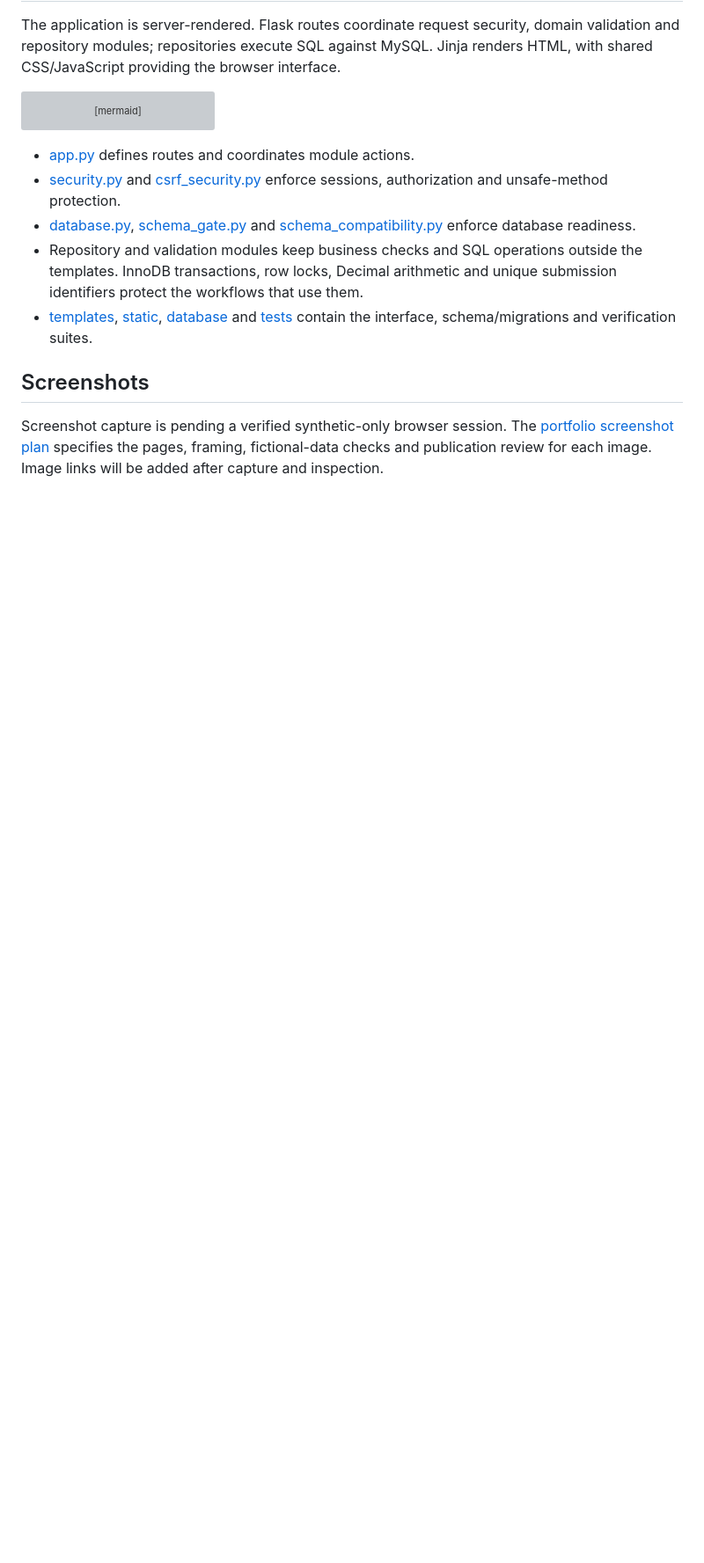
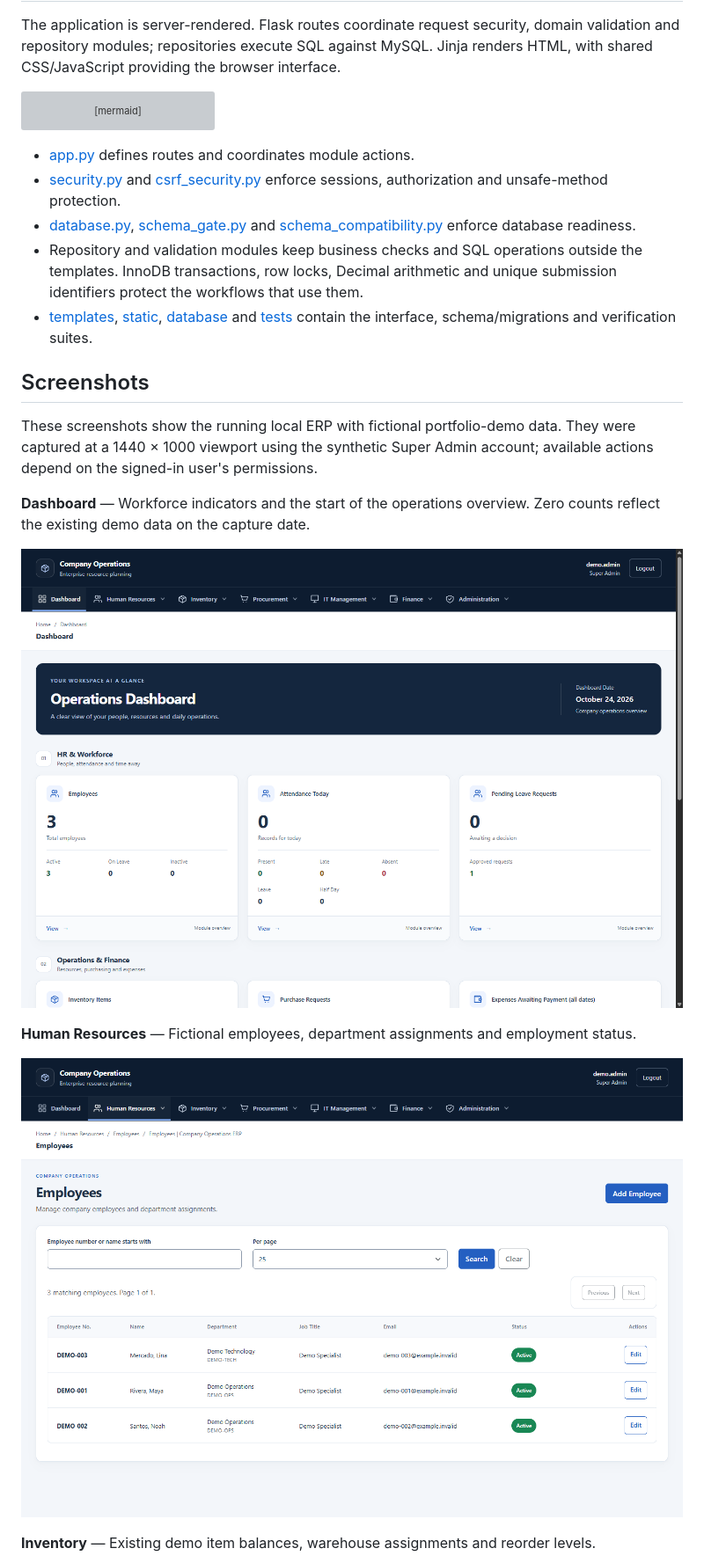
Before and after one commit to pauljohnsuela64-prog/Company-Operations-ERP, a Markdown page: README.md, the part around the change printed below. Shown: that part at 88% size. GitHub-like rendering; pictures changed too: docs/screenshots/01-dashboard.png (added), docs/screenshots/02-human-resources.png (added); blank space fills up the shorter version; grey boxes are pictures that could not be loaded.

Commit message:
docs: add ERP v1.0 portfolio screenshots

```diff
--- a/README.md
+++ b/README.md
@@ -82,7 +82,18 @@ flowchart LR
 
 ## Screenshots
 
-Screenshot capture is pending a verified synthetic-only browser session.
-The [portfolio screenshot plan](docs/PORTFOLIO_SCREENSHOT_PLAN.md) specifies the
-pages, framing, fictional-data checks and publication review for each image.
-Image links will be added after capture and inspection.
+These screenshots show the running local ERP with fictional portfolio-demo data.
+They were captured at a 1440 × 1000 viewport using the synthetic Super Admin
+account; available actions depend on the signed-in user's permissions.
+
+**Dashboard** — Workforce indicators and the start of the operations overview.
+Zero counts reflect the existing demo data on the capture date.
+
+![ERP dashboard showing synthetic workforce indicators and module overview cards](docs/screenshots/01-dashboard.png)
+
+**Human Resources** — Fictional employees, department assignments and employment status.
+
+![Human Resources employee list with three fictional employees in demo departments](docs/screenshots/02-human-resources.png)
+
+**Inventory** — Existing demo item balances, warehouse assignments and reorder levels.
+
```
Also changed, not shown: other parts of README.md (+12 -0 lines), docs/screenshots/06-inventory.png (added), docs/screenshots/08-procurement.png (added), docs/screenshots/10-finance.png (added).
